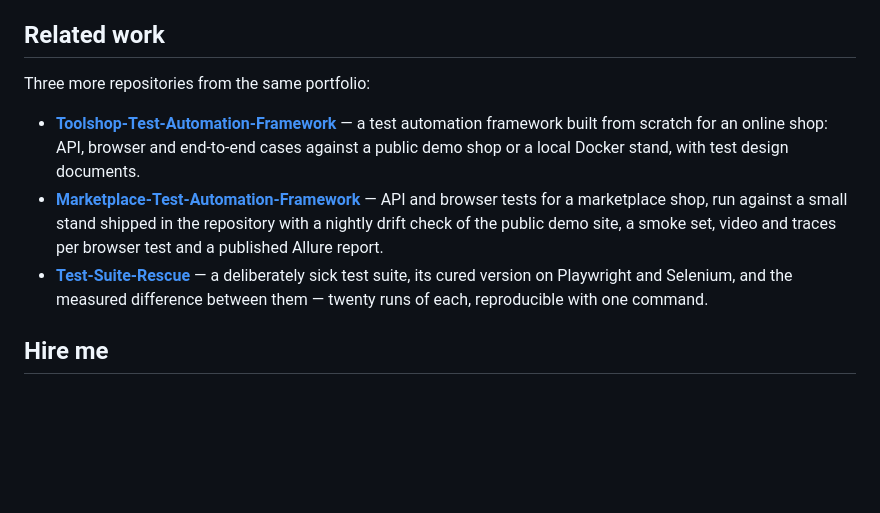
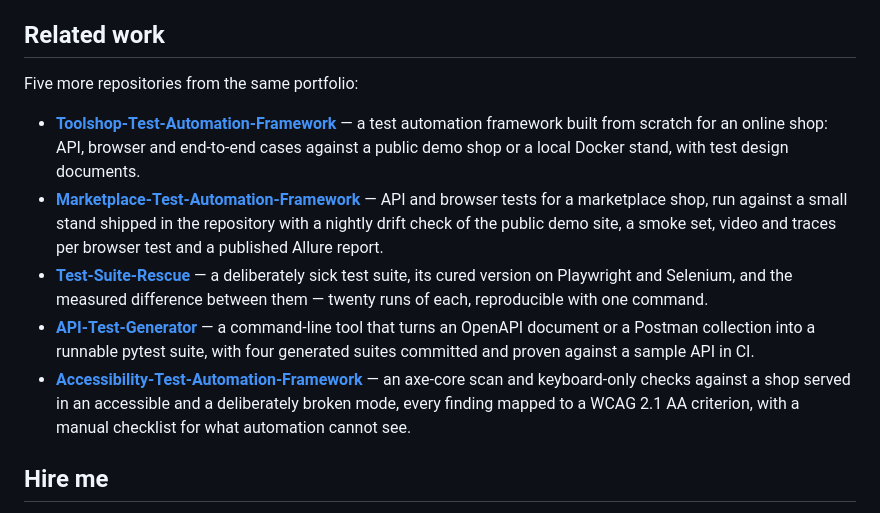
Before and after one commit to WolfGung/Web-Scraping-Automation-Framework, a Markdown page: README.md, the part around the change. GitHub-like rendering; blank space fills up the shorter version.

Commit message:
Link the two newest repositories from the related work
The portfolio gained an API test generator and an accessibility test automation framework; the related-work list names them, five repositories in all.

```diff
--- a/README.md
+++ b/README.md
@@ -158,11 +158,13 @@ A site that did not answer is skipped with its reason in `run-stats.json`, and t
 
 ## Related work
 
-Three more repositories from the same portfolio:
+Five more repositories from the same portfolio:
 
 - **[Toolshop-Test-Automation-Framework](https://github.com/WolfGung/Toolshop-Test-Automation-Framework)** — a test automation framework built from scratch for an online shop: API, browser and end-to-end cases against a public demo shop or a local Docker stand, with test design documents.
 - **[Marketplace-Test-Automation-Framework](https://github.com/WolfGung/Marketplace-Test-Automation-Framework)** — API and browser tests for a marketplace shop, run against a small stand shipped in the repository with a nightly drift check of the public demo site, a smoke set, video and traces per browser test and a published Allure report.
 - **[Test-Suite-Rescue](https://github.com/WolfGung/Test-Suite-Rescue)** — a deliberately sick test suite, its cured version on Playwright and Selenium, and the measured difference between them — twenty runs of each, reproducible with one command.
+- **[API-Test-Generator](https://github.com/WolfGung/API-Test-Generator)** — a command-line tool that turns an OpenAPI document or a Postman collection into a runnable pytest suite, with four generated suites committed and proven against a sample API in CI.
+- **[Accessibility-Test-Automation-Framework](https://github.com/WolfGung/Accessibility-Test-Automation-Framework)** — an axe-core scan and keyboard-only checks against a shop served in an accessible and a deliberately broken mode, every finding mapped to a WCAG 2.1 AA criterion, with a manual checklist for what automation cannot see.
 
 ## Hire me
 
```
